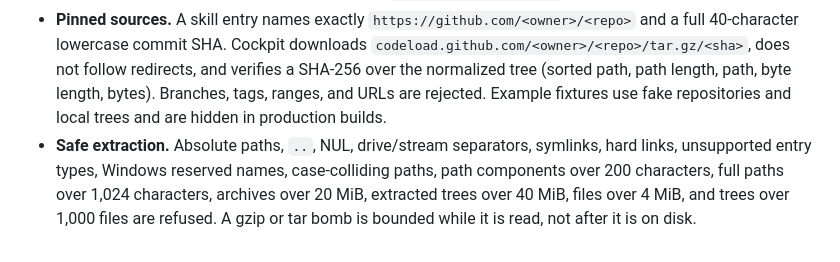
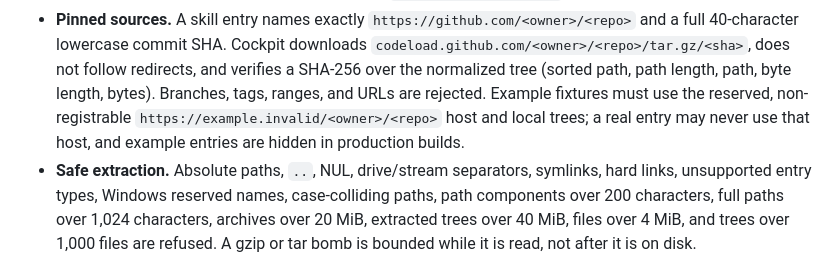
Before and after one commit to ganddtn40/pandu, a Markdown page: docs/security.md, the part around the change. Drawn GitHub-style.

Commit message:
fix: use reserved hosts for market fixture sources

```diff
--- a/docs/security.md
+++ b/docs/security.md
@@ -404,8 +404,9 @@ untrusted input, not as a package manager. The full user-facing model is in
   SHA. Cockpit downloads `codeload.github.com/<owner>/<repo>/tar.gz/<sha>`,
   does not follow redirects, and verifies a SHA-256 over the normalized tree
   (sorted path, path length, path, byte length, bytes). Branches, tags, ranges,
-  and URLs are rejected. Example fixtures use fake repositories and local trees
-  and are hidden in production builds.
+  and URLs are rejected. Example fixtures must use the reserved, non-registrable
+  `https://example.invalid/<owner>/<repo>` host and local trees; a real entry
+  may never use that host, and example entries are hidden in production builds.
 - **Safe extraction.** Absolute paths, `..`, NUL, drive/stream separators,
   symlinks, hard links, unsupported entry types, Windows reserved names,
   case-colliding paths, path components over 200 characters, full paths over
```
Also changed, not shown: docs/registry/CONTRIBUTING.md (+1 -1 lines), docs/screenshots/phase8/market-detail.png, 10 other files.
